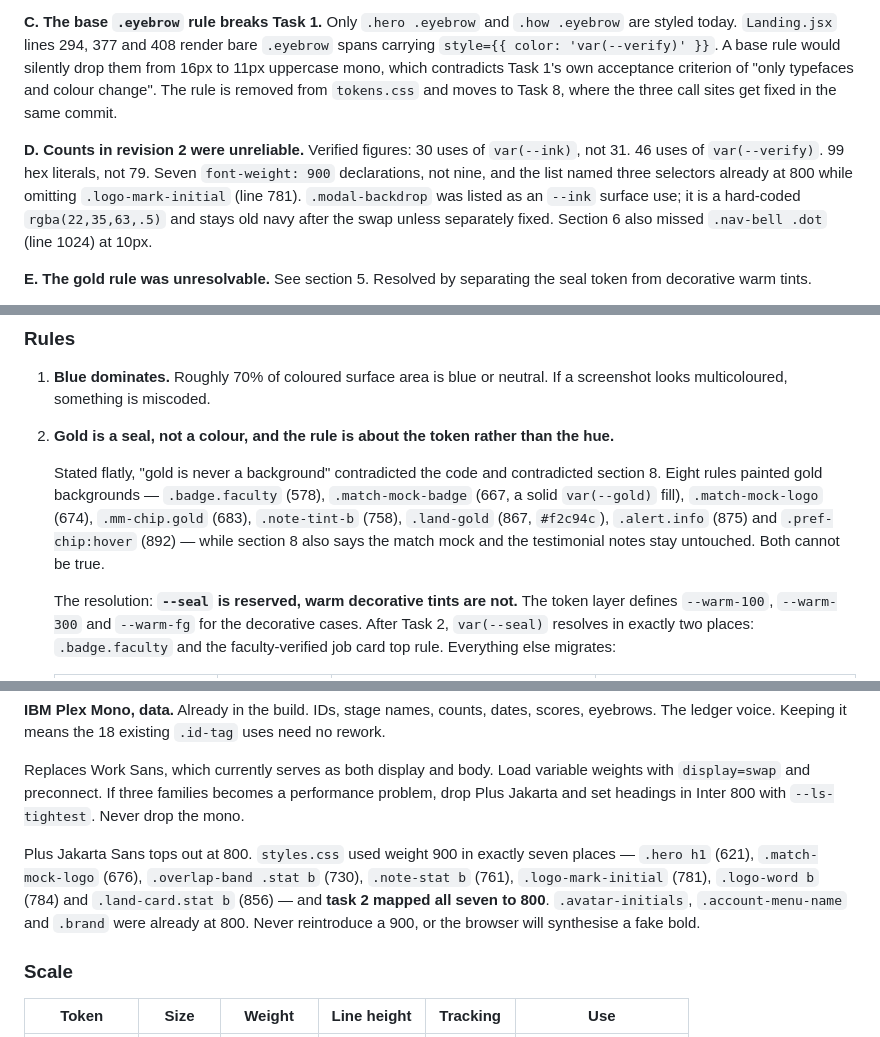
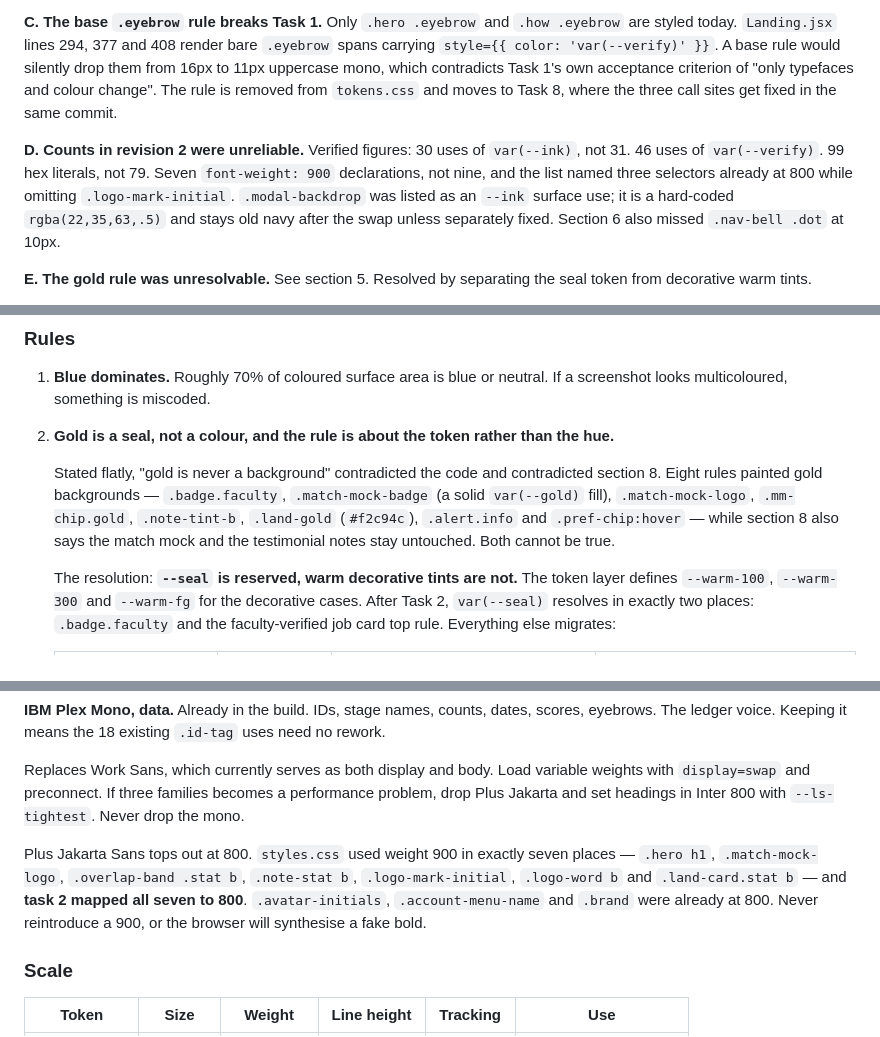
Before and after one commit to Kenastark/LinkWork, a Markdown page: BRANDING.md, 3 parts joined by grey strips. Rendered like a GitHub page.

```diff
--- a/BRANDING.md
+++ b/BRANDING.md
@@ -42,7 +42,7 @@ Found by auditing revision 2 against the source. Verified independently before a
 
 **C. The base `.eyebrow` rule breaks Task 1.** Only `.hero .eyebrow` and `.how .eyebrow` are styled today. `Landing.jsx` lines 294, 377 and 408 render bare `.eyebrow` spans carrying `style={{ color: 'var(--verify)' }}`. A base rule would silently drop them from 16px to 11px uppercase mono, which contradicts Task 1's own acceptance criterion of "only typefaces and colour change". The rule is removed from `tokens.css` and moves to Task 8, where the three call sites get fixed in the same commit.
 
-**D. Counts in revision 2 were unreliable.** Verified figures: 30 uses of `var(--ink)`, not 31. 46 uses of `var(--verify)`. 99 hex literals, not 79. Seven `font-weight: 900` declarations, not nine, and the list named three selectors already at 800 while omitting `.logo-mark-initial` (line 781). `.modal-backdrop` was listed as an `--ink` surface use; it is a hard-coded `rgba(22,35,63,.5)` and stays old navy after the swap unless separately fixed. Section 6 also missed `.nav-bell .dot` (line 1024) at 10px.
+**D. Counts in revision 2 were unreliable.** Verified figures: 30 uses of `var(--ink)`, not 31. 46 uses of `var(--verify)`. 99 hex literals, not 79. Seven `font-weight: 900` declarations, not nine, and the list named three selectors already at 800 while omitting `.logo-mark-initial`. `.modal-backdrop` was listed as an `--ink` surface use; it is a hard-coded `rgba(22,35,63,.5)` and stays old navy after the swap unless separately fixed. Section 6 also missed `.nav-bell .dot` at 10px.
 
 **E. The gold rule was unresolvable.** See section 5. Resolved by separating the seal token from decorative warm tints.
 
@@ -228,7 +228,7 @@ Values in the token layer at the top of `client/src/styles.css`. This is the usa
 1. **Blue dominates.** Roughly 70% of coloured surface area is blue or neutral. If a screenshot looks multicoloured, something is miscoded.
 2. **Gold is a seal, not a colour, and the rule is about the token rather than the hue.**
 
-   Stated flatly, "gold is never a background" contradicted the code and contradicted section 8. Eight rules painted gold backgrounds — `.badge.faculty` (578), `.match-mock-badge` (667, a solid `var(--gold)` fill), `.match-mock-logo` (674), `.mm-chip.gold` (683), `.note-tint-b` (758), `.land-gold` (867, `#f2c94c`), `.alert.info` (875) and `.pref-chip:hover` (892) — while section 8 also says the match mock and the testimonial notes stay untouched. Both cannot be true.
+   Stated flatly, "gold is never a background" contradicted the code and contradicted section 8. Eight rules painted gold backgrounds — `.badge.faculty`, `.match-mock-badge` (a solid `var(--gold)` fill), `.match-mock-logo`, `.mm-chip.gold`, `.note-tint-b`, `.land-gold` (`#f2c94c`), `.alert.info` and `.pref-chip:hover` — while section 8 also says the match mock and the testimonial notes stay untouched. Both cannot be true.
 
    The resolution: **`--seal` is reserved, warm decorative tints are not.** The token layer defines `--warm-100`, `--warm-300` and `--warm-fg` for the decorative cases. After Task 2, `var(--seal)` resolves in exactly two places: `.badge.faculty` and the faculty-verified job card top rule. Everything else migrates:
 
@@ -272,7 +272,7 @@ Verify with a checker, not by eye.
 
 Replaces Work Sans, which currently serves as both display and body. Load variable weights with `display=swap` and preconnect. If three families becomes a performance problem, drop Plus Jakarta and set headings in Inter 800 with `--ls-tightest`. Never drop the mono.
 
-Plus Jakarta Sans tops out at 800. `styles.css` used weight 900 in exactly seven places — `.hero h1` (621), `.match-mock-logo` (676), `.overlap-band .stat b` (730), `.note-stat b` (761), `.logo-mark-initial` (781), `.logo-word b` (784) and `.land-card.stat b` (856) — and **task 2 mapped all seven to 800**. `.avatar-initials`, `.account-menu-name` and `.brand` were already at 800. Never reintroduce a 900, or the browser will synthesise a fake bold.
+Plus Jakarta Sans tops out at 800. `styles.css` used weight 900 in exactly seven places — `.hero h1`, `.match-mock-logo`, `.overlap-band .stat b`, `.note-stat b`, `.logo-mark-initial`, `.logo-word b` and `.land-card.stat b` — and **task 2 mapped all seven to 800**. `.avatar-initials`, `.account-menu-name` and `.brand` were already at 800. Never reintroduce a 900, or the browser will synthesise a fake bold.
 
 ### Scale
 
```
Also changed, not shown: other parts of BRANDING.md (+18 -18 lines).
